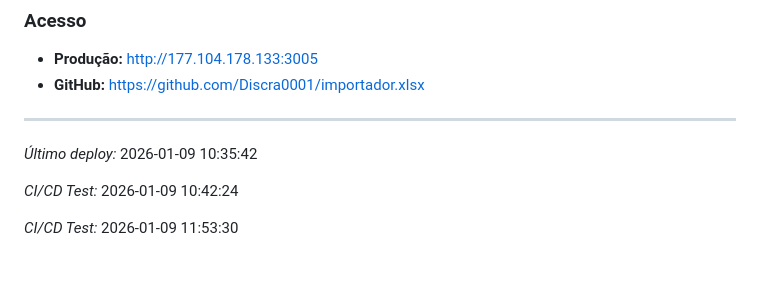
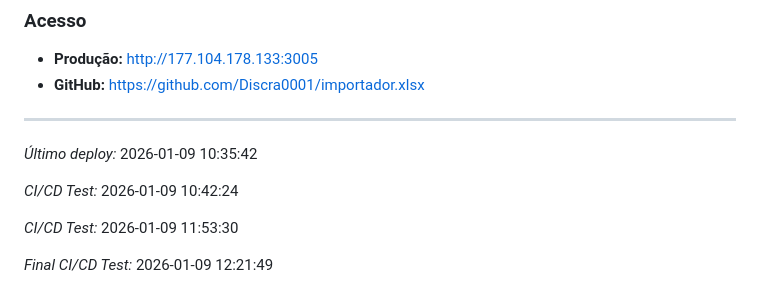
Before and after one commit to Discra0001/importador.xlsx, a Markdown page: README.md, the part around the change. Rendered like a GitHub page; blank space fills up the shorter version.

Commit message:
Test: CI/CD with PEM RSA key

```diff
--- a/README.md
+++ b/README.md
@@ -193,3 +193,5 @@ O workflow utiliza as seguintes secrets configuradas no GitHub:
 *CI/CD Test:* 2026-01-09 10:42:24
 
 *CI/CD Test:* 2026-01-09 11:53:30
+
+*Final CI/CD Test:* 2026-01-09 12:21:49
```
